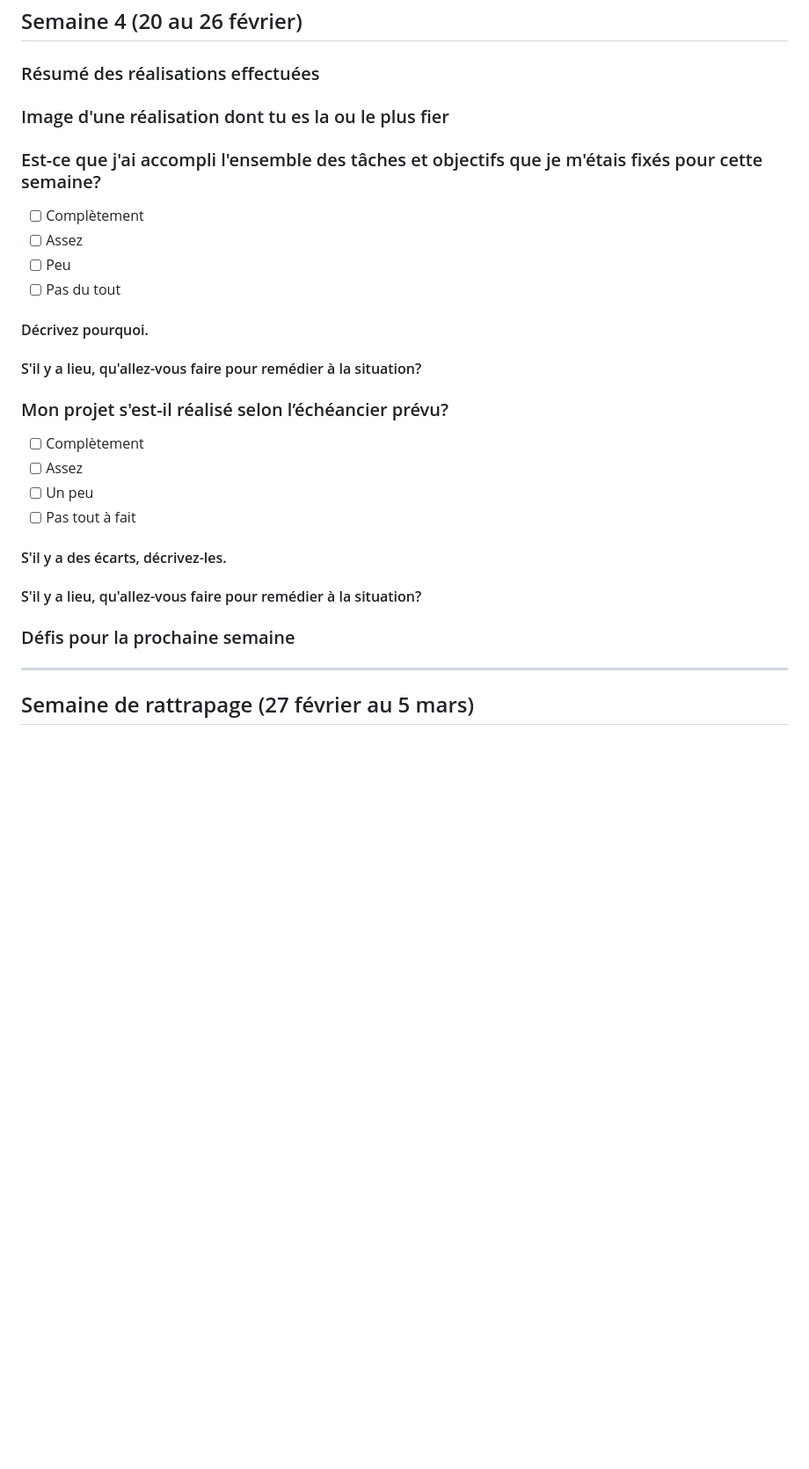
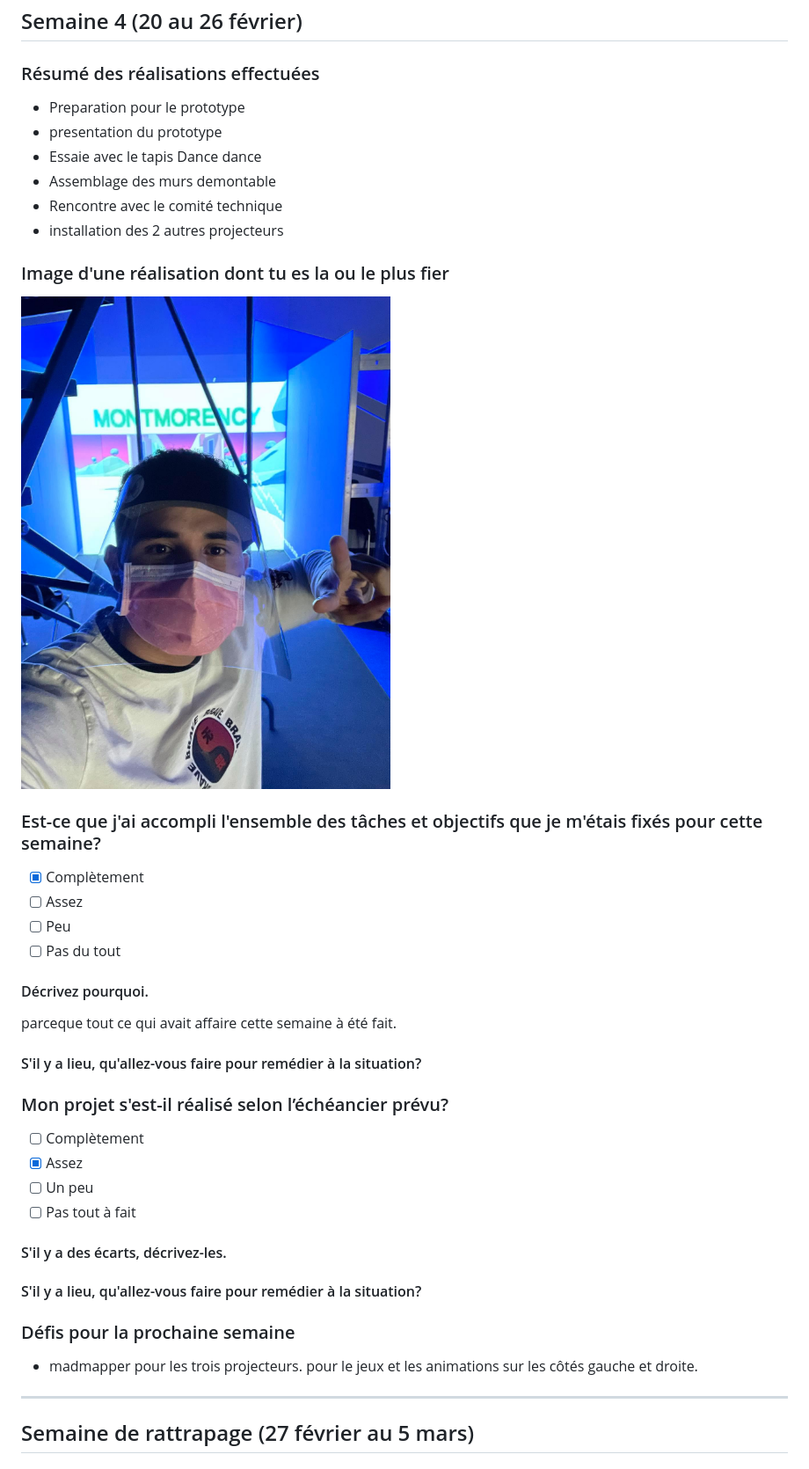
Before and after one commit to pamelasanscartier/projection-particules, a Markdown page: docs/journal/JanCarlos.md, the part around the change. Shown: that part at 88% size. Rendered like a GitHub page; pictures changed too: docs/journal/medias/jmontage.jpg (added); blank space fills up the shorter version.

Commit message:
journal

```diff
--- a/docs/journal/JanCarlos.md
+++ b/docs/journal/JanCarlos.md
@@ -187,29 +187,34 @@ Avoir un prototype fonctionnel du project à montrer.
 ---
 ## Semaine 4 (20 au 26 février)
 ### Résumé des réalisations effectuées
-
+- Preparation pour le prototype
+- presentation du prototype
+- Essaie avec le tapis Dance dance
+- Assemblage des murs demontable
+- Rencontre avec le comité technique
+- installation des 2 autres projecteurs
 
 ### Image d'une réalisation dont tu es la ou le plus fier
 
-
+![Journée de montage](medias/jmontage.jpg)
 
 ### Est-ce que j'ai accompli l'ensemble des tâches et objectifs que je m'étais fixés pour cette semaine?
 
-- [ ] Complètement
+- [x] Complètement
 - [ ] Assez
 - [ ] Peu
 - [ ] Pas du tout
 
 #### Décrivez pourquoi.
-
-
+ parceque tout ce qui avait affaire cette semaine à
+été fait.
 #### S'il y a lieu, qu'allez-vous faire pour remédier à la situation?
 
 
 ### Mon projet s'est-il réalisé selon l’échéancier prévu?
 
 - [ ] Complètement
-- [ ] Assez
+- [x] Assez
 - [ ] Un peu
 - [ ] Pas tout à fait
 
@@ -220,6 +225,7 @@ Avoir un prototype fonctionnel du project à montrer.
 
 
 ### Défis pour la prochaine semaine
+- madmapper pour les trois projecteurs. pour le jeux et les animations sur les côtés gauche et droite.
 
 ---
 ## Semaine de rattrapage (27 février au 5 mars)
```
